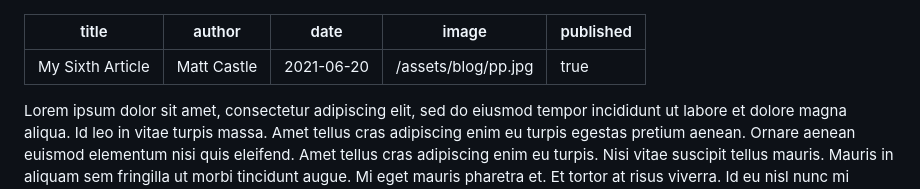
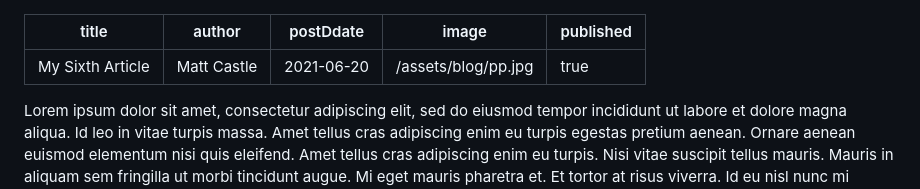
Before and after one commit to matiascastillodev/blog, a Markdown page: src/blog/post-6.md, the part around the change. Drawn GitHub-style.

```diff
--- a/src/blog/post-6.md
+++ b/src/blog/post-6.md
@@ -1,7 +1,7 @@
 ---
 title: My Sixth Article
 author: Matt Castle
-date: 2021-06-20
+postDdate: 2021-06-20
 image: /assets/blog/pp.jpg
 published: true
 ---
```
